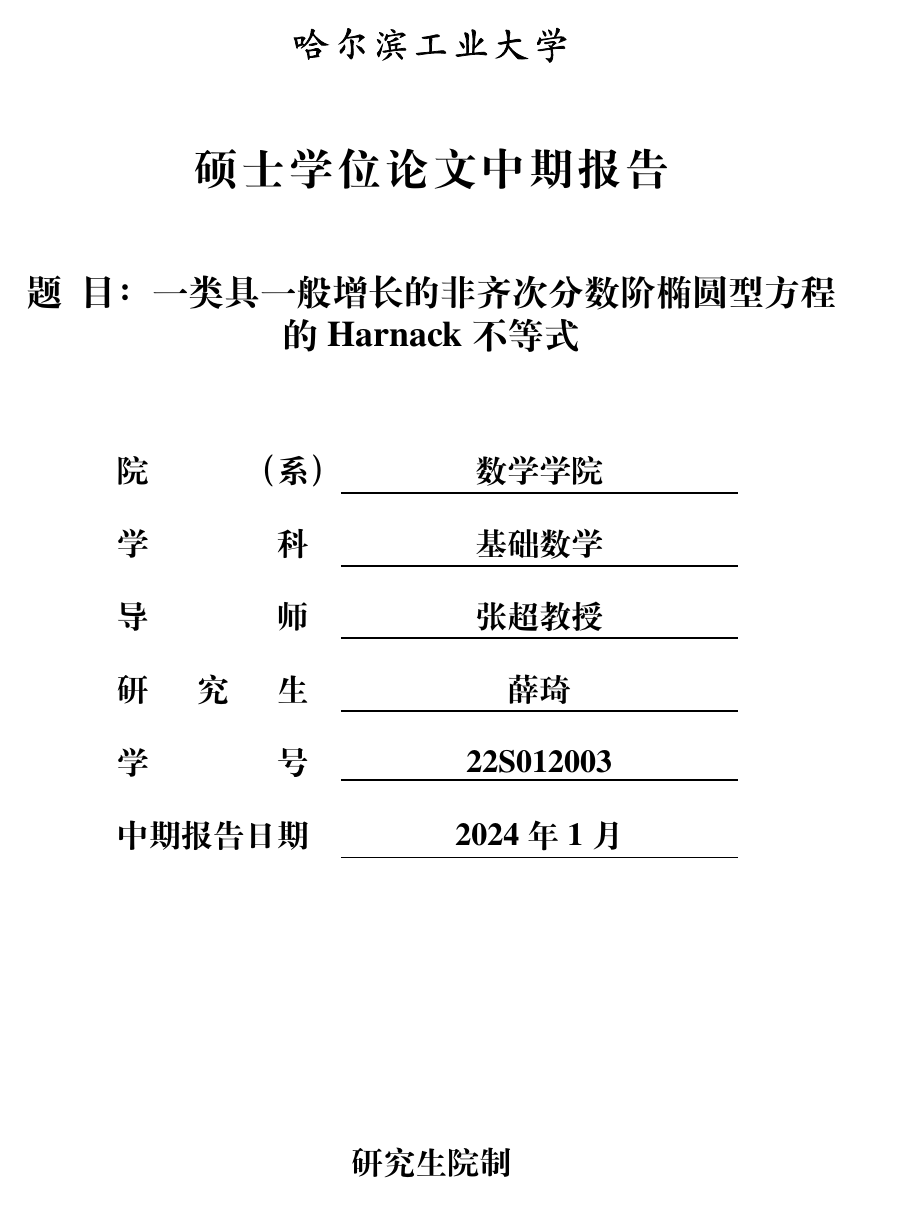
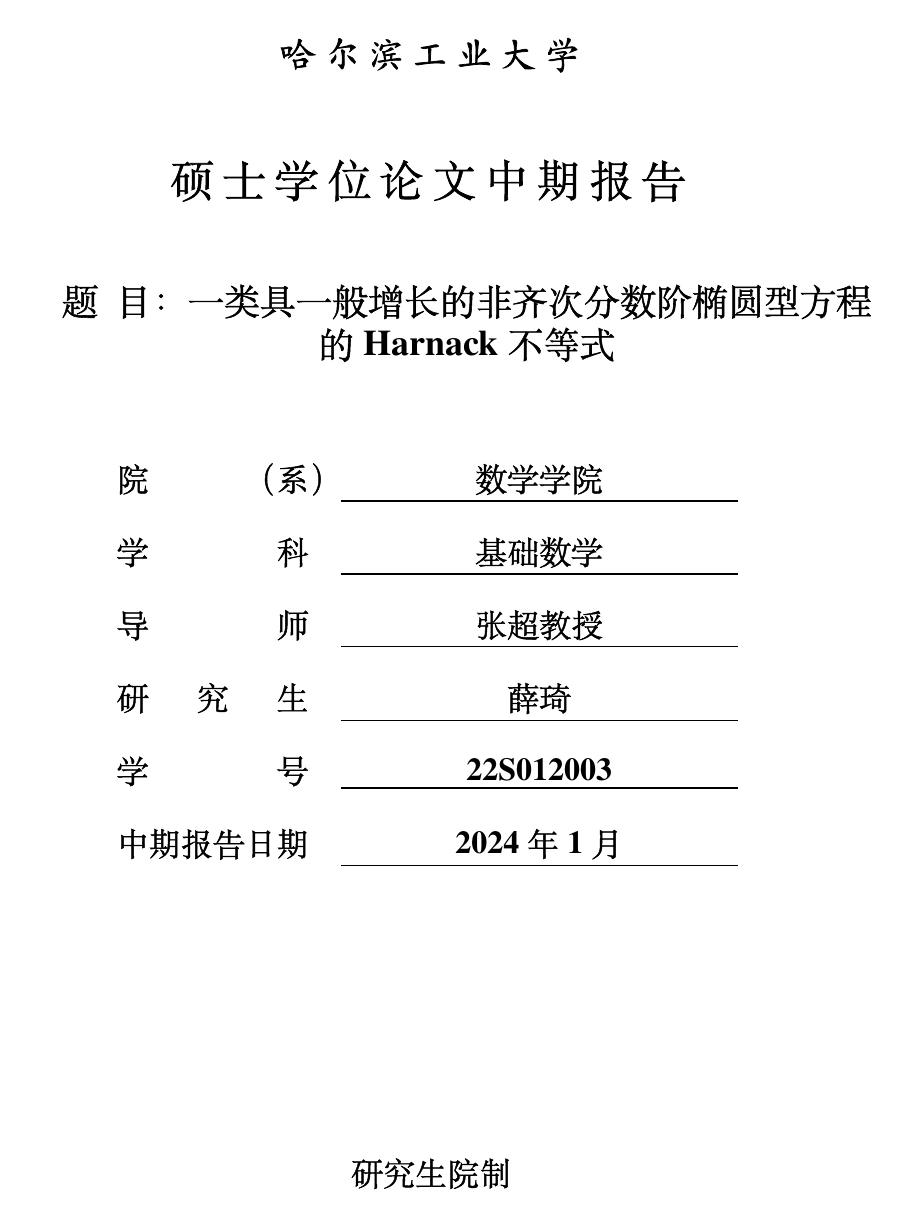
Before and after one commit to xiF616/master_middle, a LaTeX thesis (middle.tex, which reads hithesisart.cls): page 1 of 3. Compiled offline with XeLaTeX; a missing font is replaced by an installed copy or a similar font.

Commit message:
对字距、行距、边距进行了精细调节，并调整了中文加粗字体的粗细程度

```diff
--- a/hithesisart.cls
+++ b/hithesisart.cls
@@ -81,7 +81,11 @@
 \RequirePackage{xeCJK}
 \setCJKfamilyfont{kaiti2312}{KaiTi_GB2312}
 % \setCJKfamilyfont{cusong}{宋体}[AutoFakeBold]
-\setCJKmainfont{SimSun}[AutoFakeBold,ItalicFont=KaiTi]
+\setCJKmainfont{SimSun}[
+  % BoldFont=FZCuSong-B09S,
+  AutoFakeBold=1.5,
+  ItalicFont=KaiTi,
+  ]
 
 \setmainfont{TeXGyreTermesX}[
   UprightFont = *-Regular ,
@@ -298,31 +302,42 @@
     }
   }
 }
-
+\newcommand{\schoolsep}{\hspace{4pt}}
+\newcommand{\reportsep}{\hspace{4.2pt}}
 \def\hitsetup{\kvsetkeys{hit}}
 \newcommand{\hit@report@titlepage@graduate}{
   \ifthenelse
   {\equal{\hit@fontset}{siyuan}}%
   {\xiaosi[1]\vspace*{0.65em}}%
   {\xiaosi[1]\textcolor[rgb]{1,1,1}{\songti{\hit@hi}}}%
-  \vspace*{12.5mm}
-  \begin{center}
-    \zihao{-2}\CJKfamily{kaiti2312}\textbf{哈\hspace{2pt}尔\hspace{2pt}滨\hspace{2pt}工\hspace{2pt}业\hspace{2pt}大\hspace{2pt}学}
-  \end{center}
-  \vspace{5mm}
-  \begin{center}
-    \zihao{2}\songti\textbf{硕\hspace{2pt}士\hspace{2pt}学\hspace{2pt}位\hspace{2pt}论\hspace{2pt}文\hspace{2pt}中\hspace{2pt}期\hspace{2pt}报\hspace{2pt}告}
-  \end{center}
-  \vspace{3mm}
+
+  \vspace*{4.2em}
+  % \hspace*{\fill} \hspace*{\fill}
+
+  % \hspace*{11.1em}
+  \hspace*{4.6cm}
+  % \begin{center}
+  \zihao{-2}{\CJKfamily{kaiti2312}\textbf{哈{\schoolsep}尔{\schoolsep}滨{\schoolsep}工{\schoolsep}业{\schoolsep}大{\schoolsep}学}}
+    % \zihao{-2}\CJKfamily{kaiti2312}\textbf{哈\hfill 尔\hfill 滨\hfill 工\hfill 业\hfill 大\hfill 学}
+  % \end{center}
+  % \hspace*{11em}
+
+  \vspace{2.1em}
+  \hspace*{4.1em}
+  % \begin{center}
+  \zihao{2}\textbf{硕{\reportsep}士{\reportsep}学{\reportsep}位{\reportsep}论{\reportsep}文{\reportsep}中{\reportsep}期{\reportsep}报{\reportsep}告}
+  % \end{center}
+
+  \vspace{2.1mm}
   \parbox[t][3cm][t]{\textwidth}{
     \begin{center}
       % \songti\xiaoer\textbf{题\hspace{\ccwd}目：\hit@ctitlecover}
-      \zihao{-2}\songti\textbf{题\hspace{9pt}目：\hit@ctitleone \\ \hit@ctitletwo}
+      \zihao{-2}\textbf{题\hspace{9pt}目：\hit@ctitleone \\ \hit@ctitletwo}
     \end{center}
   }
-  \vspace*{-2.4mm}
+  \vspace*{-2.6mm}
   % \parbox[b][3cm][t]{\textwidth}{
-    \begin{center}\zihao{3}\songti
+    \begin{center}\zihao{3}
       \renewcommand{\arraystretch}{1.9}
       \begin{tabular}{l@{}c}
         \textbf{\makebox[6\ccwd][s]{院（系}）} & \underline{\makebox[7cm]{\textbf{数学学院}}}\\
@@ -338,10 +353,10 @@
   % }
   \vfill
   \begin{center}
-    \zihao{3}\songti\textbf{研究生院制}
+    \zihao{3}\textbf{研究生院制}
   \end{center}
   % \hspace*{\fill}
-  \vspace*{6.5mm}
+  \vspace*{4.65mm}
 }
 
 \RequirePackage{setspace}
--- a/middle.tex
+++ b/middle.tex
@@ -17,7 +17,7 @@
 %     ^^^^^^^^^^^^^^^^^^^^^^^^^^^^^^^^^^^^^^^^^^^^^^^^^^^^^^^^^^^^^^
 %%%%%%%%%%%%%%%%%%%%%%%%%%%%%%%%%%%%%%%%%%%%%%%%%%%%%%%%%%%%%%%%%%%%%%%%%%%%%%%%
 
-\documentclass[fontset=windows,toc=true]{hithesisart}
+\documentclass[fontset=fandol,toc=true]{hithesisart}
 % 此处选项中不要有空格
 %%%%%%%%%%%%%%%%%%%%%%%%%%%%%%%%%%%%%%%%%%%%%%%%%%%%%%%%%%%%%%%%%%%%%%%%%%%%%%%
 % fontset=windows|mac|ubuntu|fandol
```
Also changed, not shown: middle.pdf, 2 other files.
